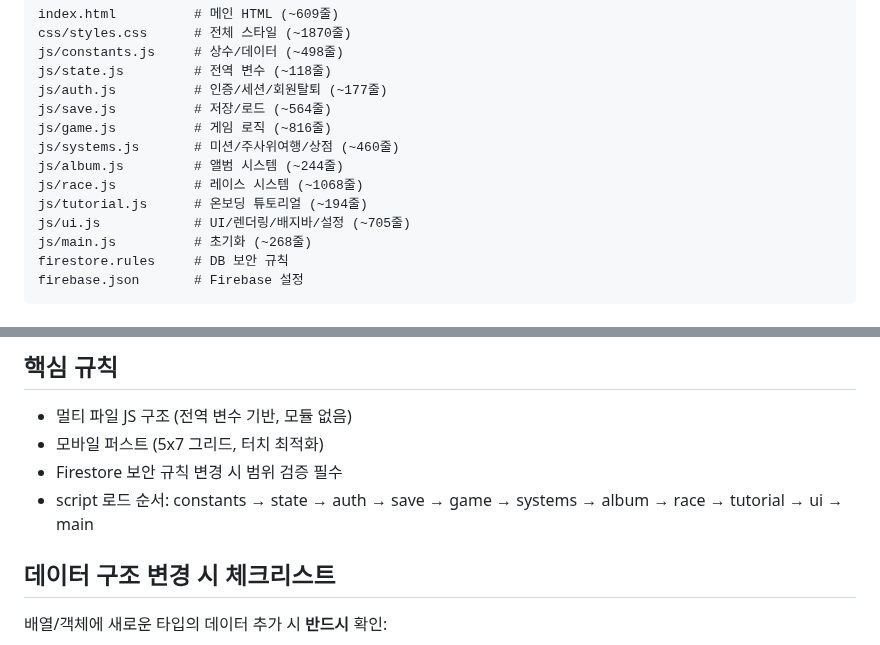
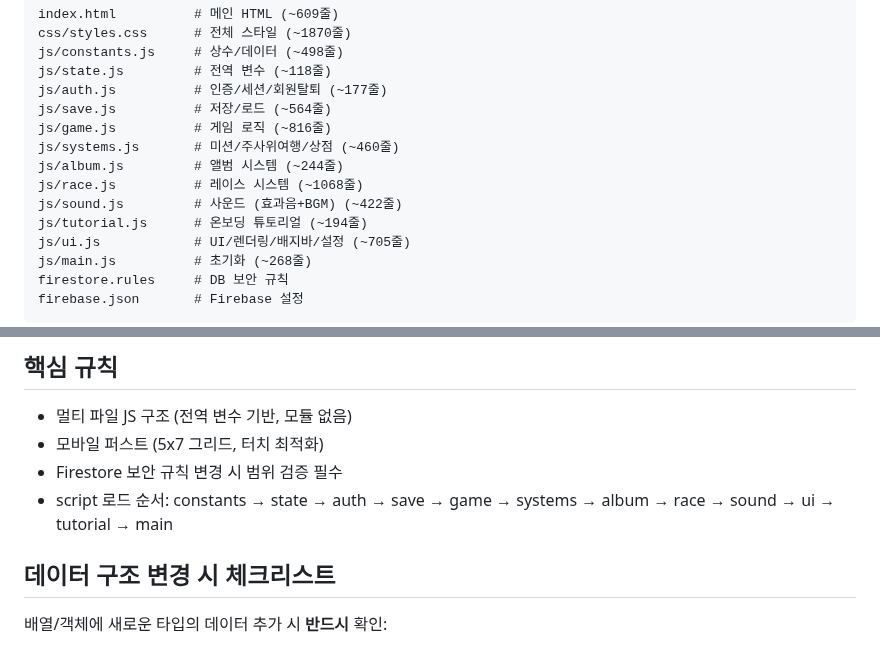
Before and after one commit to pmsecon1-code/merge-game, a Markdown page: CLAUDE.md, 2 parts joined by grey strips. GitHub-like rendering.

```diff
--- a/CLAUDE.md
+++ b/CLAUDE.md
@@ -14,6 +14,7 @@ js/game.js          # 게임 로직 (~816줄)
 js/systems.js       # 미션/주사위여행/상점 (~460줄)
 js/album.js         # 앨범 시스템 (~244줄)
 js/race.js          # 레이스 시스템 (~1068줄)
+js/sound.js         # 사운드 (효과음+BGM) (~422줄)
 js/tutorial.js      # 온보딩 튜토리얼 (~194줄)
 js/ui.js            # UI/렌더링/배지바/설정 (~705줄)
 js/main.js          # 초기화 (~268줄)
@@ -39,7 +40,7 @@ firebase.json       # Firebase 설정
 - 멀티 파일 JS 구조 (전역 변수 기반, 모듈 없음)
 - 모바일 퍼스트 (5x7 그리드, 터치 최적화)
 - Firestore 보안 규칙 변경 시 범위 검증 필수
-- script 로드 순서: constants → state → auth → save → game → systems → album → race → tutorial → ui → main
+- script 로드 순서: constants → state → auth → save → game → systems → album → race → sound → ui → tutorial → main
 
 ## 데이터 구조 변경 시 체크리스트
 배열/객체에 새로운 타입의 데이터 추가 시 **반드시** 확인:
```
Also changed, not shown: handoff.md (+68 -3 lines).
